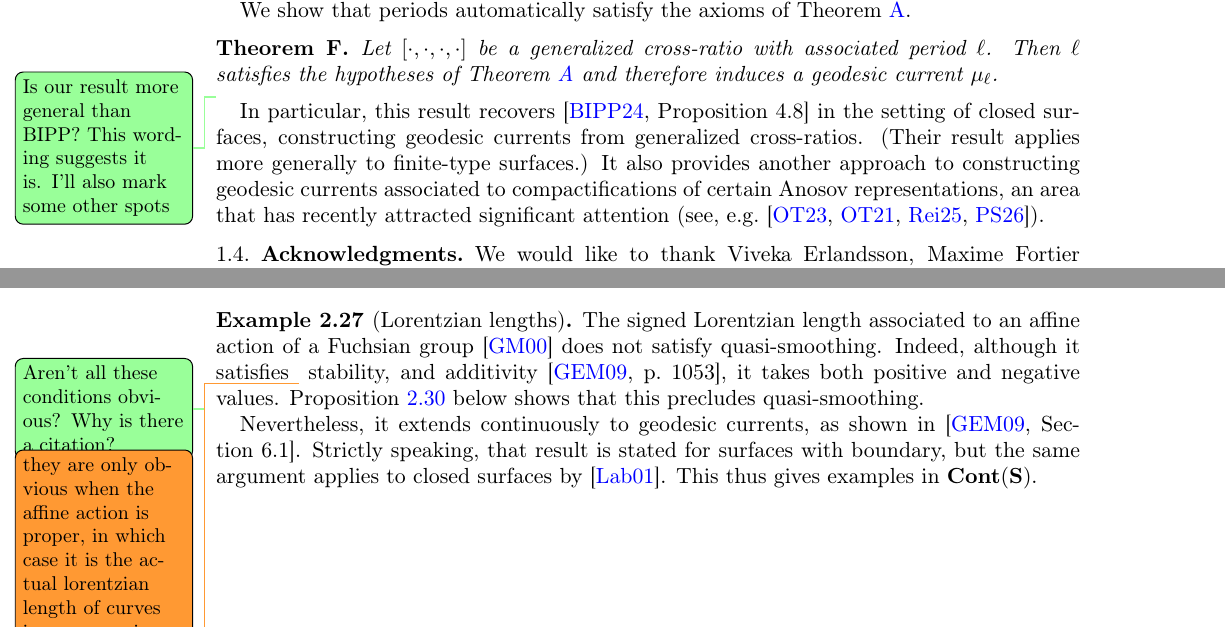
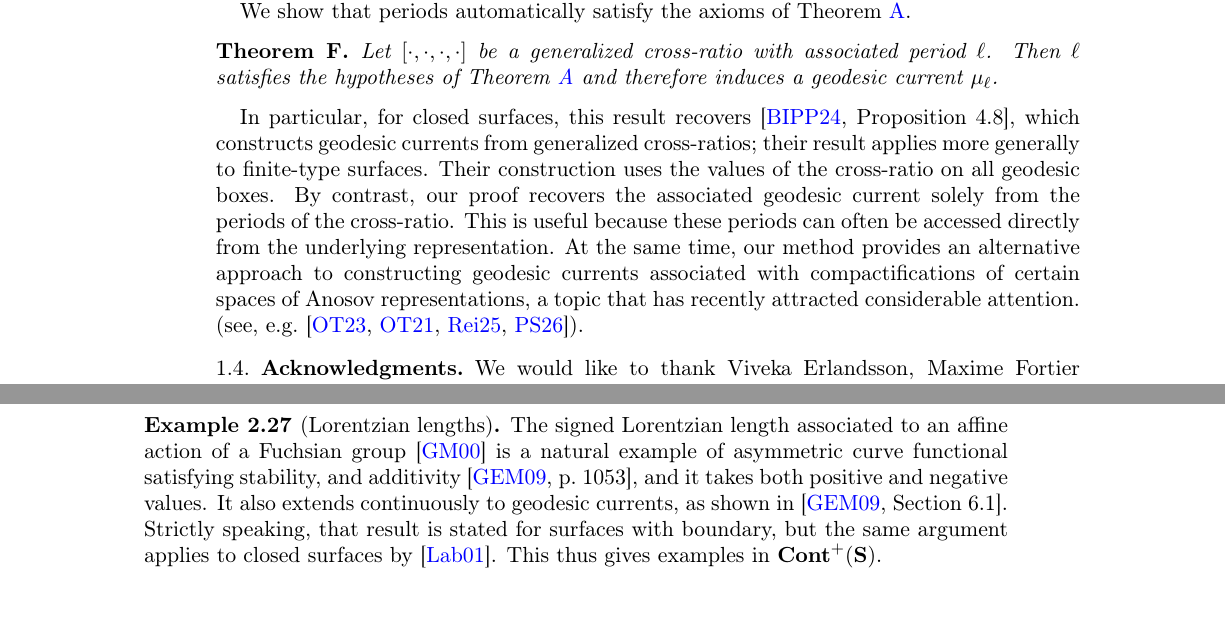
Before and after one commit to dpthurst/Currents-and-intersections, a LaTeX paper (Intersections.tex, which reads functionals.tex, intro.tex): two parts of pages 6 and 16 of 101 before the commit and two parts of pages 6 and 17 of 102 after it, joined at a grey line, cut so that both start at the same text, the shorter picture padded with empty space. Compiled offline with pdfLaTeX.

Commit message:
Update on Overleaf.

```diff
--- a/functionals.tex
+++ b/functionals.tex
@@ -871,20 +868,13 @@ a contradiction.
 \begin{example}[Lorentzian lengths]
   \label{examp:lorentzian}
 The signed Lorentzian length associated to an affine action of a Fuchsian
-group~\cite{GM00:FlatLorentzian} does not satisfy quasi-smoothing.
-Indeed, although it satisfies
-\DPTtodo{Aren't all these conditions obvious? Why is there a citation?}
-\DMGtodo{they are only obvious when the affine action is proper, in which case it is the actual lorentzian length of curves in some manifold, otherwise is a weird signed function. In fact, I need to double check this example because originally I assumed function was symmetric, which is *not true* in general, and hence I cannot apply Proposition~\ref{prop:curve-positive2} to conclude it does not satisfy quasi-smoothing. I still think it does not satisfy oriented quasi-smoothing, but it requires a proof}
-stability, and additivity
-\cite[p.~1053]{GML09:ProperAffine}, it takes both positive and negative
-values. Proposition~\ref{prop:curve-positive2} below shows that this
-precludes quasi-smoothing.
-
-Nevertheless, it extends continuously to geodesic currents, as shown
+group~\cite{GM00:FlatLorentzian} is a natural example of asymmetric curve functional satisfying stability, and additivity
+\cite[p.~1053]{GML09:ProperAffine}, and it takes both positive and negative
+values. It also extends continuously to geodesic currents, as shown
 in~\cite[Section~6.1]{GML09:ProperAffine}. Strictly speaking, that
 result is stated for surfaces with boundary, but the same argument
 applies to closed surfaces by~\cite{Lab01:Diffusion}. This thus gives
-examples in $\mathbf{\bCont(S)}$.
+examples in $\mathbf{\bCont^+(S)}$.
 \end{example}
 
 \begin{example}[Additive version of $\sqrt{\EL}$]
--- a/intro.tex
+++ b/intro.tex
@@ -447,16 +447,8 @@ $\mu_\ell$.
 \label{mainthm:crossratio}
 \end{mainthm}
 
-\DPTtodo{Is our result more general than BIPP? This wording suggests
-  it is. I'll also mark some other spots}
-In particular, this result
-recovers~\cite[Proposition~4.8]{BIPP24:PositiveCrossratios} in the
-setting of closed surfaces, constructing geodesic currents from
-generalized cross-ratios. (Their result applies more generally to
-finite-type surfaces.) It also provides another approach to
-constructing geodesic currents associated to compactifications of
-certain Anosov representations, an area that has recently attracted
-significant attention (see,
+In particular, for closed surfaces, this result recovers~\cite[Proposition~4.8]{BIPP24:PositiveCrossratios}, which constructs geodesic currents from generalized cross-ratios; their result applies more generally to finite-type surfaces. Their construction uses the values of the cross-ratio on all geodesic boxes. By contrast, our proof recovers the associated geodesic current solely from the periods of the cross-ratio. This is useful because these periods can often be accessed directly from the underlying representation. At the same time, our method provides an alternative approach to constructing geodesic currents associated with compactifications of certain spaces of Anosov representations, a topic that has recently attracted considerable attention.
+ (see,
 e.g.~\cite{OT23:SO23,OT24:Blaschke,Reid25:Boundary,PS26:1ntranslation}).
 
 \subsection{Acknowledgments}
```
Also changed, not shown: functionals.tex (31 more changed lines).
